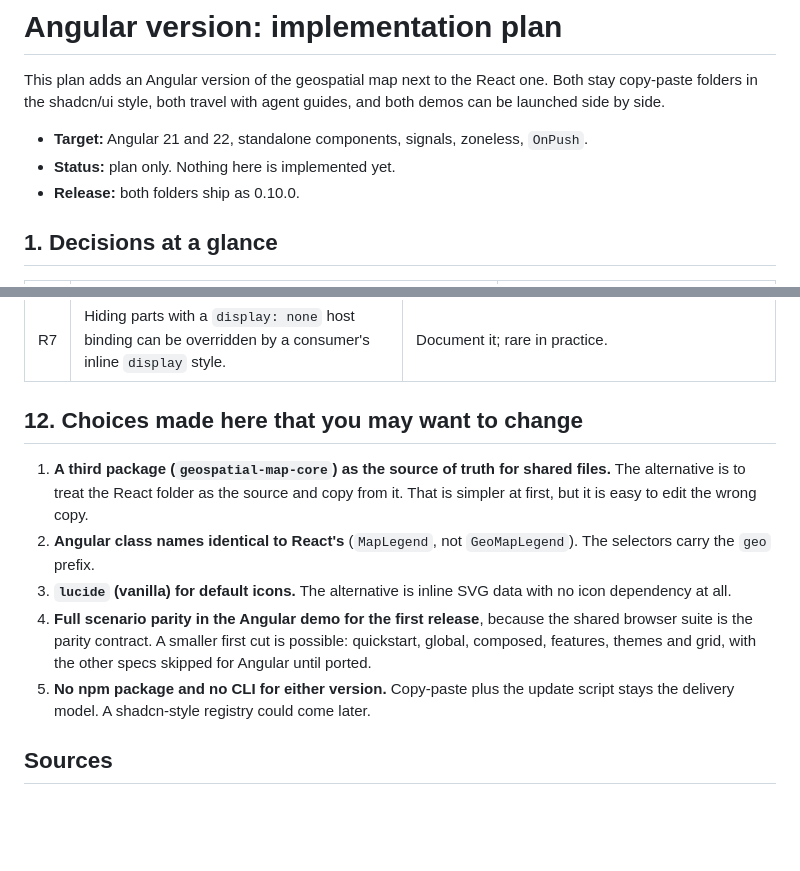
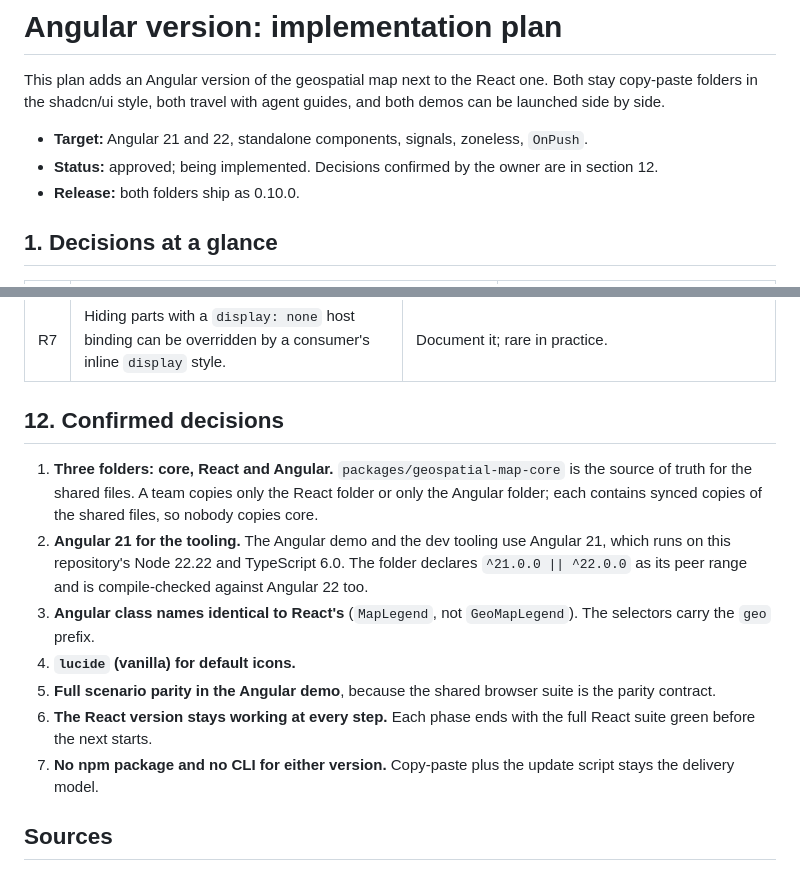
Before and after one commit to Lyxesxyz/react-map-component, a Markdown page: angular-plan.md, 2 parts joined by grey strips. Rendered like a GitHub page; blank space fills up the shorter version.

Commit message:
Record the confirmed decisions for the Angular version
Three folders (core, React, Angular), teams copy only one framework
folder, Angular 21 for the tooling, lucide icons, full demo parity.

Co-Authored-By: Claude Opus 5.5 <noreply@anthropic.com>
Claude-Session: https://claude.ai/code/session_01VvUdRFSZnXszNNHKVhQ5h7

```diff
--- a/angular-plan.md
+++ b/angular-plan.md
@@ -3,7 +3,7 @@
 This plan adds an Angular version of the geospatial map next to the React one. Both stay copy-paste folders in the shadcn/ui style, both travel with agent guides, and both demos can be launched side by side.
 
 - **Target:** Angular 21 and 22, standalone components, signals, zoneless, `OnPush`.
-- **Status:** plan only. Nothing here is implemented yet.
+- **Status:** approved; being implemented. Decisions confirmed by the owner are in section 12.
 - **Release:** both folders ship as 0.10.0.
 
 ## 1. Decisions at a glance
@@ -445,13 +445,15 @@ The total is roughly four to six weeks. Phases 2 and 3 can be split across two p
 | R6  | The Analog Vitest plugin with Angular 22, signal inputs and a zoneless `TestBed`.                                                                                                                                | Fallback: `ng test` (Angular's Vitest runner) through a test-only Angular CLI project.                                                                                                          |
 | R7  | Hiding parts with a `display: none` host binding can be overridden by a consumer's inline `display` style.                                                                                                       | Document it; rare in practice.                                                                                                                                                                  |
 
-## 12. Choices made here that you may want to change
+## 12. Confirmed decisions
 
-1. **A third package (`geospatial-map-core`) as the source of truth for shared files.** The alternative is to treat the React folder as the source and copy from it. That is simpler at first, but it is easy to edit the wrong copy.
-2. **Angular class names identical to React's** (`MapLegend`, not `GeoMapLegend`). The selectors carry the `geo` prefix.
-3. **`lucide` (vanilla) for default icons.** The alternative is inline SVG data with no icon dependency at all.
-4. **Full scenario parity in the Angular demo for the first release**, because the shared browser suite is the parity contract. A smaller first cut is possible: quickstart, global, composed, features, themes and grid, with the other specs skipped for Angular until ported.
-5. **No npm package and no CLI for either version.** Copy-paste plus the update script stays the delivery model. A shadcn-style registry could come later.
+1. **Three folders: core, React and Angular.** `packages/geospatial-map-core` is the source of truth for the shared files. A team copies only the React folder or only the Angular folder; each contains synced copies of the shared files, so nobody copies core.
+2. **Angular 21 for the tooling.** The Angular demo and the dev tooling use Angular 21, which runs on this repository's Node 22.22 and TypeScript 6.0. The folder declares `^21.0.0 || ^22.0.0` as its peer range and is compile-checked against Angular 22 too.
+3. **Angular class names identical to React's** (`MapLegend`, not `GeoMapLegend`). The selectors carry the `geo` prefix.
+4. **`lucide` (vanilla) for default icons.**
+5. **Full scenario parity in the Angular demo**, because the shared browser suite is the parity contract.
+6. **The React version stays working at every step.** Each phase ends with the full React suite green before the next starts.
+7. **No npm package and no CLI for either version.** Copy-paste plus the update script stays the delivery model.
 
 ## Sources
 
```
